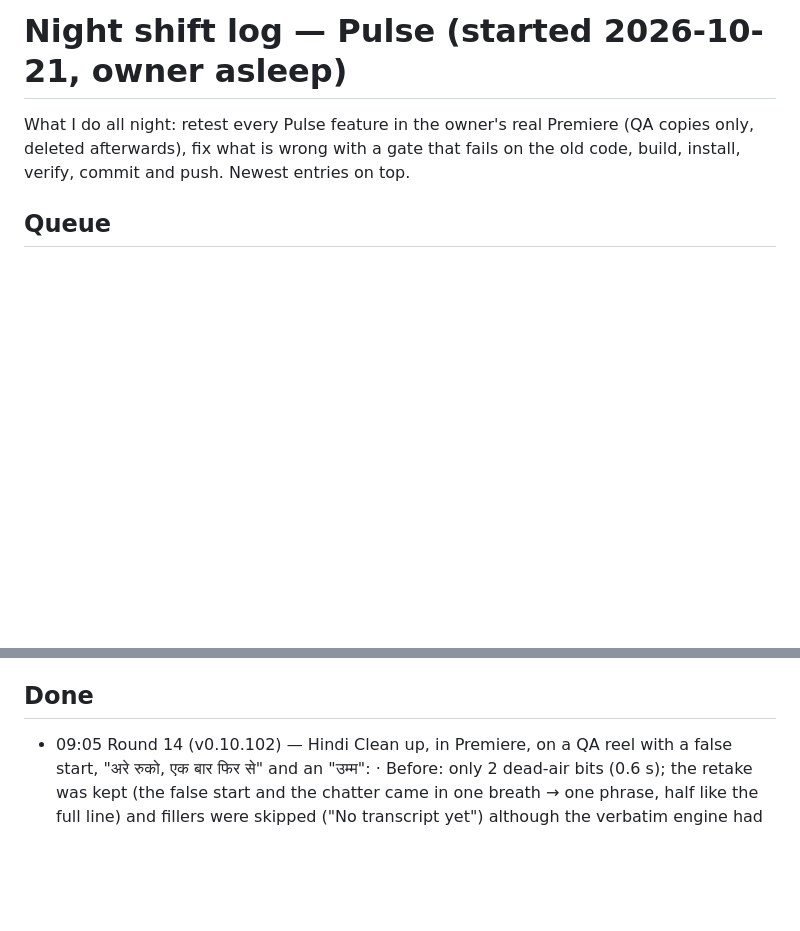
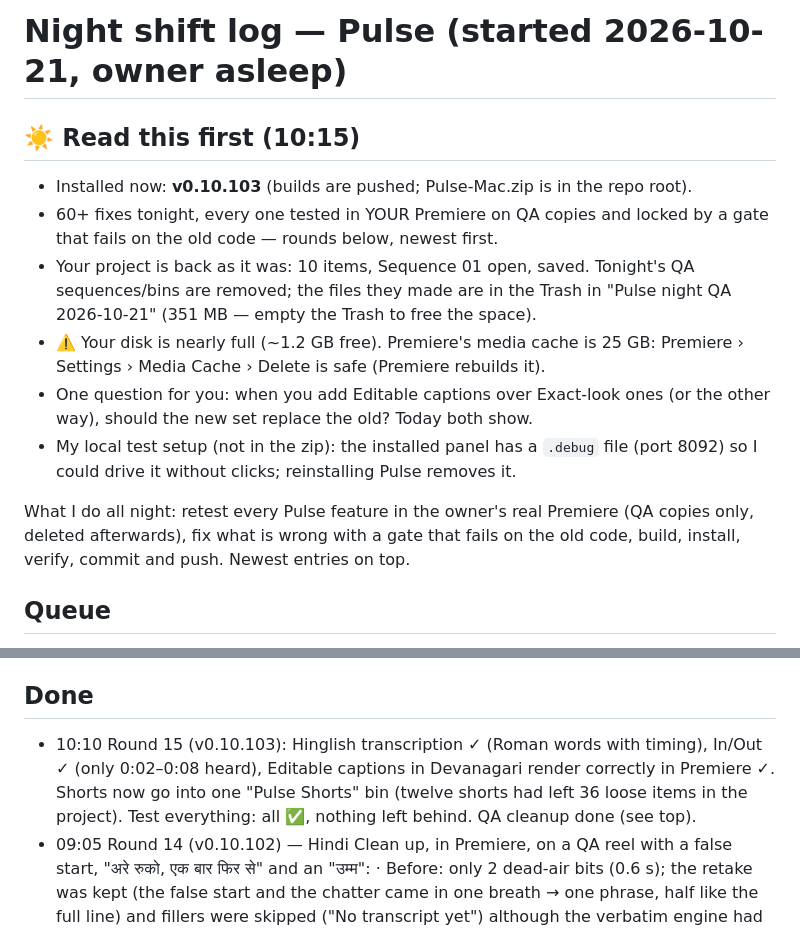
Before and after one commit to vikasbanjare/video, a Markdown page: NIGHT-LOG.md, 2 parts joined by grey strips. Drawn GitHub-style; blank space fills up the shorter version.

```diff
--- a/NIGHT-LOG.md
+++ b/NIGHT-LOG.md
@@ -1,4 +1,19 @@
 # Night shift log — Pulse (started 2026-10-21, owner asleep)
+
+## ☀️ Read this first (10:15)
+- Installed now: **v0.10.103** (builds are pushed; Pulse-Mac.zip is in the repo root).
+- 60+ fixes tonight, every one tested in YOUR Premiere on QA copies and
+  locked by a gate that fails on the old code — rounds below, newest first.
+- Your project is back as it was: 10 items, Sequence 01 open, saved. Tonight's
+  QA sequences/bins are removed; the files they made are in the Trash in
+  "Pulse night QA 2026-10-21" (351 MB — empty the Trash to free the space).
+- ⚠️ Your disk is nearly full (~1.2 GB free). Premiere's media cache is 25 GB:
+  Premiere › Settings › Media Cache › Delete is safe (Premiere rebuilds it).
+- One question for you: when you add Editable captions over Exact-look ones
+  (or the other way), should the new set replace the old? Today both show.
+- My local test setup (not in the zip): the installed panel has a `.debug`
+  file (port 8092) so I could drive it without clicks; reinstalling Pulse
+  removes it.
 
 What I do all night: retest every Pulse feature in the owner's real Premiere
 (QA copies only, deleted afterwards), fix what is wrong with a gate that fails
@@ -16,6 +31,11 @@ on the old code, build, install, verify, commit and push. Newest entries on top.
 7. Viral edit — zoom punch-ins, sound effects.
 
 ## Done
+- 10:10 Round 15 (v0.10.103): Hinglish transcription ✓ (Roman words with
+  timing), In/Out ✓ (only 0:02–0:08 heard), Editable captions in Devanagari
+  render correctly in Premiere ✓. Shorts now go into one "Pulse Shorts" bin
+  (twelve shorts had left 36 loose items in the project). Test everything:
+  all ✅, nothing left behind. QA cleanup done (see top).
 - 09:05 Round 14 (v0.10.102) — Hindi Clean up, in Premiere, on a QA reel
   with a false start, "अरे रुको, एक बार फिर से" and an "उम्म":
   · Before: only 2 dead-air bits (0.6 s); the retake was kept (the false
```
Also changed, not shown: HANDOFF-pulse.md (+23 -1 lines).
